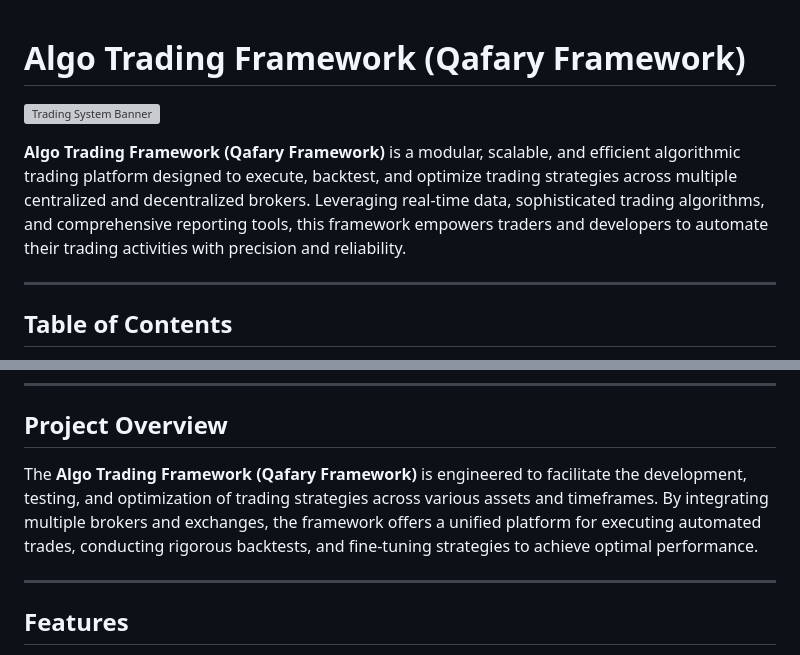
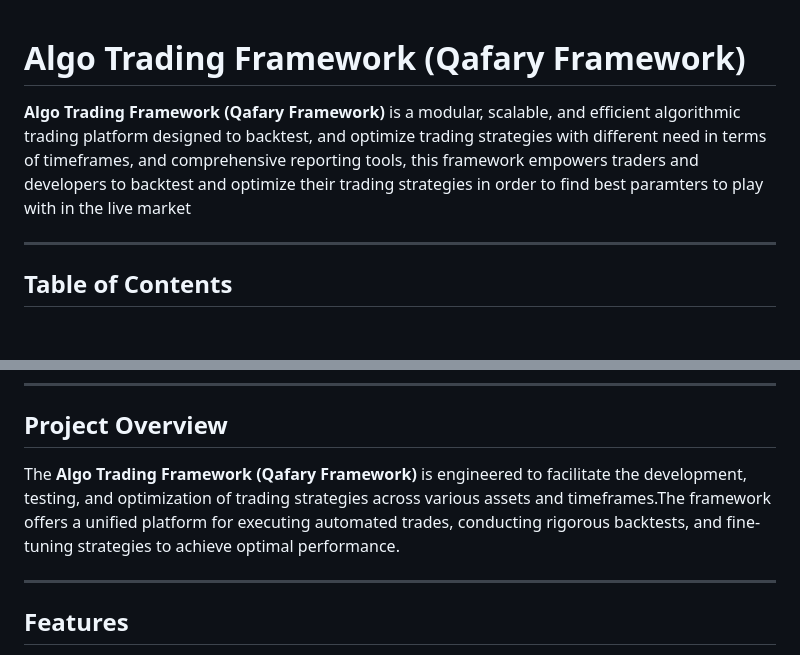
Before and after one commit to karaz-debug/Qafar-Framework, a Markdown page: README.md, 2 parts joined by grey strips. GitHub-like rendering; blank space fills up the shorter version; grey boxes are pictures that could not be loaded.

```diff
--- a/README.md
+++ b/README.md
@@ -1,8 +1,7 @@
 # Algo Trading Framework (Qafary Framework)
 
-![Trading System Banner](https://github.com/yourusername/automated-trading-system/blob/main/assets/trading-system-banner.png)
 
-**Algo Trading Framework (Qafary Framework)** is a modular, scalable, and efficient algorithmic trading platform designed to execute, backtest, and optimize trading strategies across multiple centralized and decentralized brokers. Leveraging real-time data, sophisticated trading algorithms, and comprehensive reporting tools, this framework empowers traders and developers to automate their trading activities with precision and reliability.
+**Algo Trading Framework (Qafary Framework)** is a modular, scalable, and efficient algorithmic trading platform designed to  backtest, and optimize trading strategies with different need in terms of timeframes, and comprehensive reporting tools, this framework empowers traders and developers to backtest and optimize  their trading strategies in order to find best paramters to play with in the live market
 
 ---
 
@@ -37,7 +36,7 @@
 
 ## Project Overview
 
-The **Algo Trading Framework (Qafary Framework)** is engineered to facilitate the development, testing, and optimization of trading strategies across various assets and timeframes. By integrating multiple brokers and exchanges, the framework offers a unified platform for executing automated trades, conducting rigorous backtests, and fine-tuning strategies to achieve optimal performance.
+The **Algo Trading Framework (Qafary Framework)** is engineered to facilitate the development, testing, and optimization of trading strategies across various assets and timeframes.The framework offers a unified platform for executing automated trades, conducting rigorous backtests, and fine-tuning strategies to achieve optimal performance.
 
 ---
 
```
